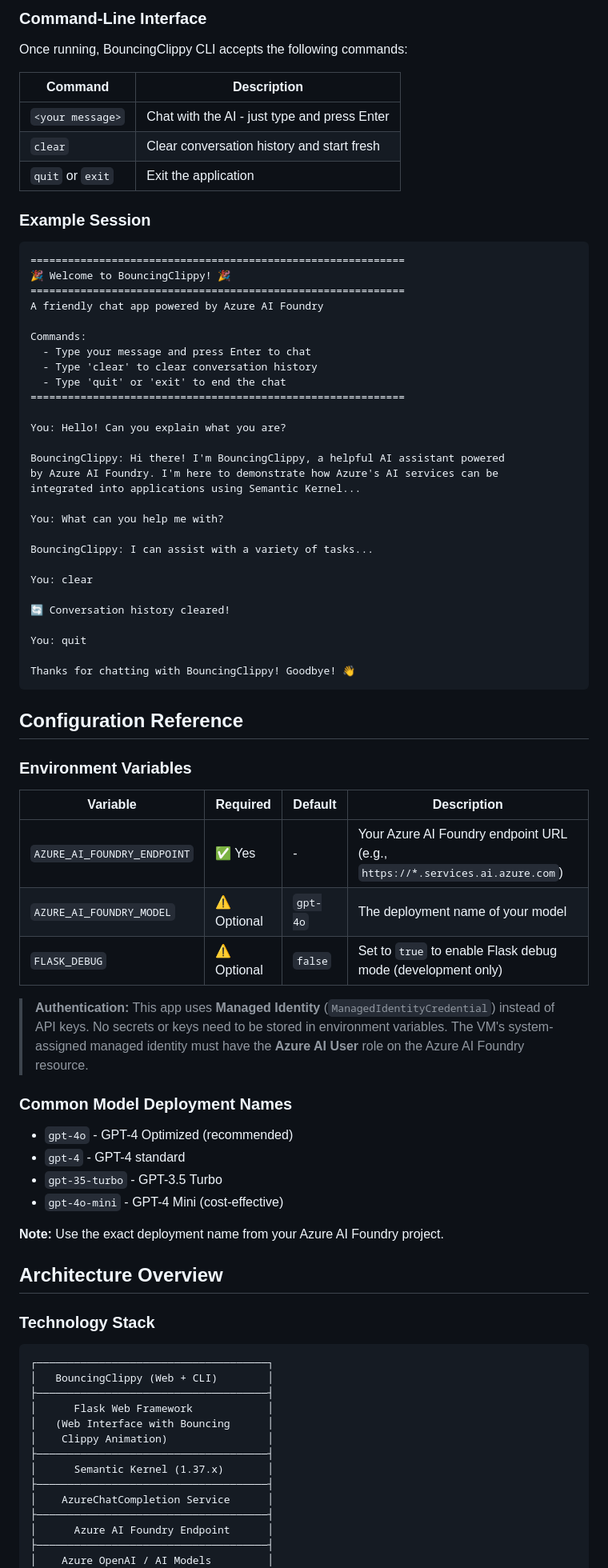
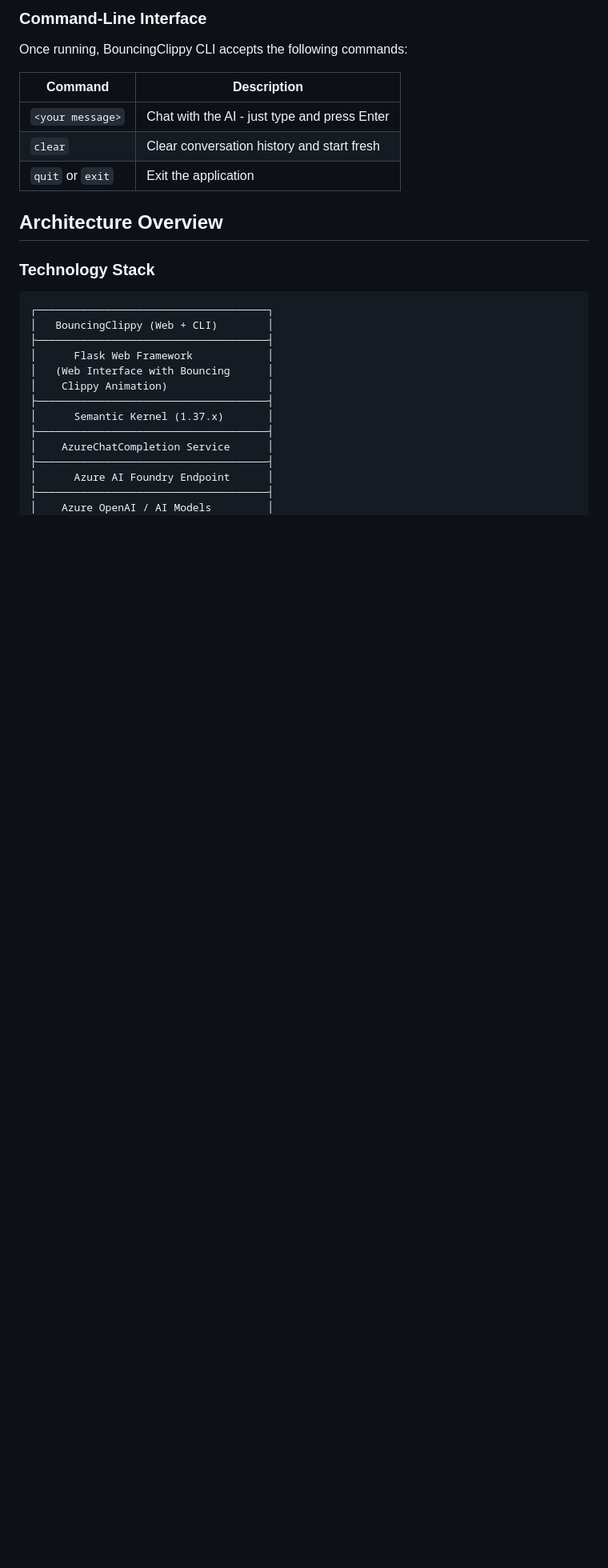
Before and after one commit to mathijsvermaat/BouncingClippy, a Markdown page: README.md, the part around one of its changes. Shown at 80% size. Drawn GitHub-style; blank space fills up the shorter version.

````diff
--- a/README.md
+++ b/README.md
@@ -204,59 +144,6 @@ Once running, BouncingClippy CLI accepts the following commands:
 | `clear` | Clear conversation history and start fresh |
 | `quit` or `exit` | Exit the application |
 
-### Example Session
-
-```
-============================================================
-🎉 Welcome to BouncingClippy! 🎉
-============================================================
-A friendly chat app powered by Azure AI Foundry
-
-Commands:
-  - Type your message and press Enter to chat
-  - Type 'clear' to clear conversation history
-  - Type 'quit' or 'exit' to end the chat
-============================================================
-
-You: Hello! Can you explain what you are?
-
-BouncingClippy: Hi there! I'm BouncingClippy, a helpful AI assistant powered
-by Azure AI Foundry. I'm here to demonstrate how Azure's AI services can be
-integrated into applications using Semantic Kernel...
-
-You: What can you help me with?
-
-BouncingClippy: I can assist with a variety of tasks...
-
-You: clear
-
-🔄 Conversation history cleared!
-
-You: quit
-
-Thanks for chatting with BouncingClippy! Goodbye! 👋
-```
-
-## Configuration Reference
-
-### Environment Variables
-
-| Variable | Required | Default | Description |
-|----------|----------|---------|-------------|
-| `AZURE_AI_FOUNDRY_ENDPOINT` | ✅ Yes | - | Your Azure AI Foundry endpoint URL (e.g., `https://*.services.ai.azure.com`) |
-| `AZURE_AI_FOUNDRY_MODEL` | ⚠️ Optional | `gpt-4o` | The deployment name of your model |
-| `FLASK_DEBUG` | ⚠️ Optional | `false` | Set to `true` to enable Flask debug mode (development only) |
-
-> **Authentication:** This app uses **Managed Identity** (`ManagedIdentityCredential`) instead of API keys. No secrets or keys need to be stored in environment variables. The VM's system-assigned managed identity must have the **Azure AI User** role on the Azure AI Foundry resource.
-
-### Common Model Deployment Names
-
-- `gpt-4o` - GPT-4 Optimized (recommended)
-- `gpt-4` - GPT-4 standard
-- `gpt-35-turbo` - GPT-3.5 Turbo
-- `gpt-4o-mini` - GPT-4 Mini (cost-effective)
-
-**Note:** Use the exact deployment name from your Azure AI Foundry project.
 
 ## Architecture Overview
 
````
Also changed, not shown: other parts of README.md (+22 -75 lines).
